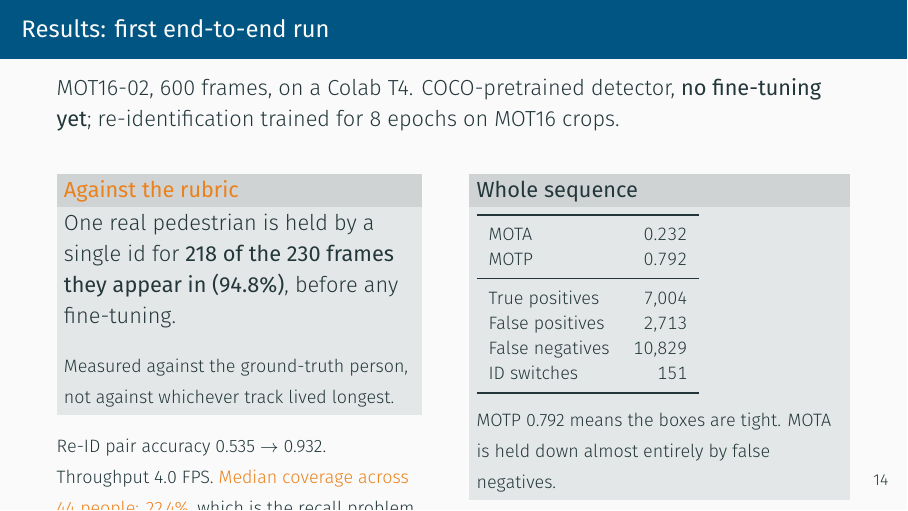
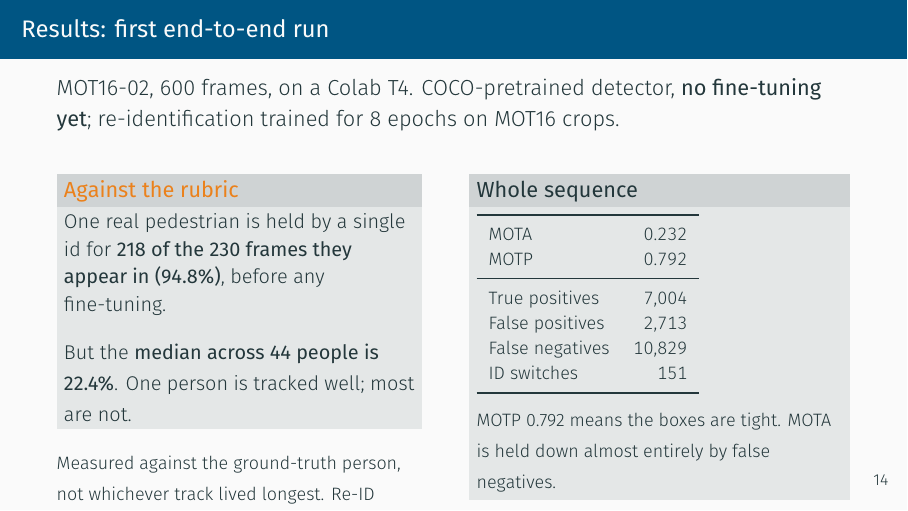
Before and after one commit to ben-blake/cs5567-project, LaTeX slides (slides/midterm.tex): page 15 of 20. Compiled offline with XeLaTeX.

Commit message:
fix: fit the results slide, and give the median its due weight
The previous attempt added text to a column that was already full, so the
median-coverage line clipped again. The median now sits inside the rubric
block alongside the 94.8% headline rather than trailing after it, which is
also where it belongs: 94.8% on one person and 22.4% across the rest are the
same result, and showing only the first would overstate what we have.

```diff
--- a/slides/midterm.tex
+++ b/slides/midterm.tex
@@ -424,17 +424,16 @@
   \begin{columns}[T,onlytextwidth]
     \column{0.46\textwidth}
       \begin{alertblock}{Against the rubric}
-        One real pedestrian is held by a single id for \textbf{218 of the 230
-        frames they appear in (94.8\%)}, before any fine-tuning.
+        {\small One real pedestrian is held by a single id for \textbf{218 of
+        the 230 frames they appear in (94.8\%)}, before any fine-tuning.
         \vspace{0.3em}
 
-        {\footnotesize Measured against the ground-truth person, not against
-        whichever track lived longest.}
+        But the \textbf{median across 44 people is 22.4\%}. One person is
+        tracked well; most are not.}
       \end{alertblock}
-      \vspace{0.2em}
-      {\footnotesize Re-ID pair accuracy 0.535 $\rightarrow$ 0.932. Throughput
-      4.0 FPS. \alert{Median coverage across 44 people: 22.4\%}, which is the
-      recall problem, not an association problem.}
+      \vspace{0.3em}
+      {\footnotesize Measured against the ground-truth person, not whichever
+      track lived longest. Re-ID accuracy 0.535 $\rightarrow$ 0.932, 4.0 FPS.}
     \column{0.48\textwidth}
       \begin{block}{Whole sequence}
         {\footnotesize
```
